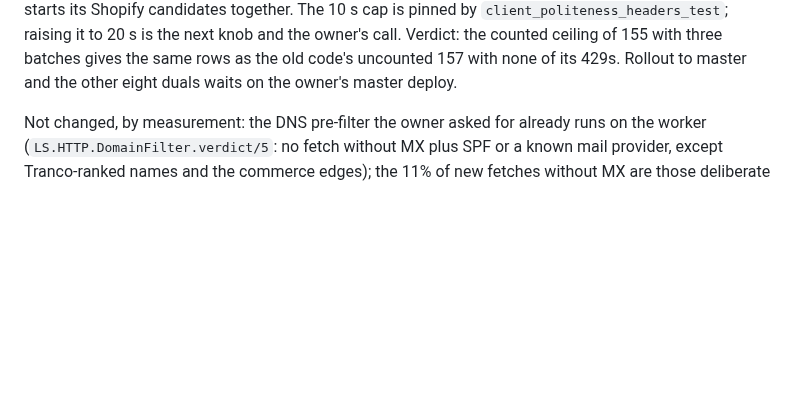
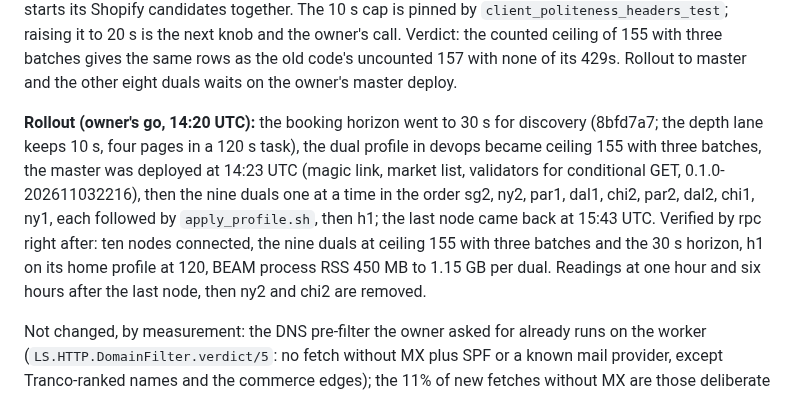
Before and after one commit to giushansen/list_signal, a Markdown page: docs/engineering-log.md, the part around the change. GitHub-like rendering; blank space fills up the shorter version.

Commit message:
Docs: fleet rollout of the counted 155 ceiling with three batches, verified on ten nodes
Engineering-log paragraph for the rollout the owner authorised at 14:20
UTC: master at 14:23 (0.1.0-202611032216), then the nine duals one at a
time with apply_profile.sh after each (sg2 first, ny1 last), then h1;
last node back at 15:43 UTC, no deploy failed. Verified by rpc from the
master: ten nodes connected, every dual reports per_min 155,
LS_WORKER_BATCHES 3 and a 30 s discovery booking horizon; h1 keeps its
home profile at 120. Memory right after the restarts: BEAM process RSS
450 MB to 1,146 MB per dual, 1.47 GB on h1. The one-hour and six-hour
readings go into git notes on 8bfd7a7.

Co-Authored-By: Claude Fable 5.1 <noreply@anthropic.com>
Claude-Session: https://claude.ai/code/session_01QbDsqudzAhgn2wCB1jNcyK

```diff
--- a/docs/engineering-log.md
+++ b/docs/engineering-log.md
@@ -147,6 +147,19 @@ slot reused at once; the Shopify edge's own line ran at about 7 of its
 of 155 with three batches gives the same rows as the old code's
 uncounted 157 with none of its 429s. Rollout to master and the other
 eight duals waits on the owner's master deploy.
+
+**Rollout (owner's go, 14:20 UTC):** the booking horizon went to 30 s
+for discovery (8bfd7a7; the depth lane keeps 10 s, four pages in a 120 s
+task), the dual profile in devops became ceiling 155 with three batches,
+the master was deployed at 14:23 UTC (magic link, market list,
+validators for conditional GET, 0.1.0-202611032216), then the nine duals
+one at a time in the order sg2, ny2, par1, dal1, chi2, par2, dal2, chi1,
+ny1, each followed by `apply_profile.sh`, then h1; the last node came
+back at 15:43 UTC. Verified by rpc right after: ten nodes connected, the
+nine duals at ceiling 155 with three batches and the 30 s horizon, h1 on
+its home profile at 120, BEAM process RSS 450 MB to 1.15 GB per dual.
+Readings at one hour and six hours after the last node, then ny2 and
+chi2 are removed.
 
 Not changed, by measurement: the DNS pre-filter the owner asked for
 already runs on the worker (`LS.HTTP.DomainFilter.verdict/5`: no fetch
```
